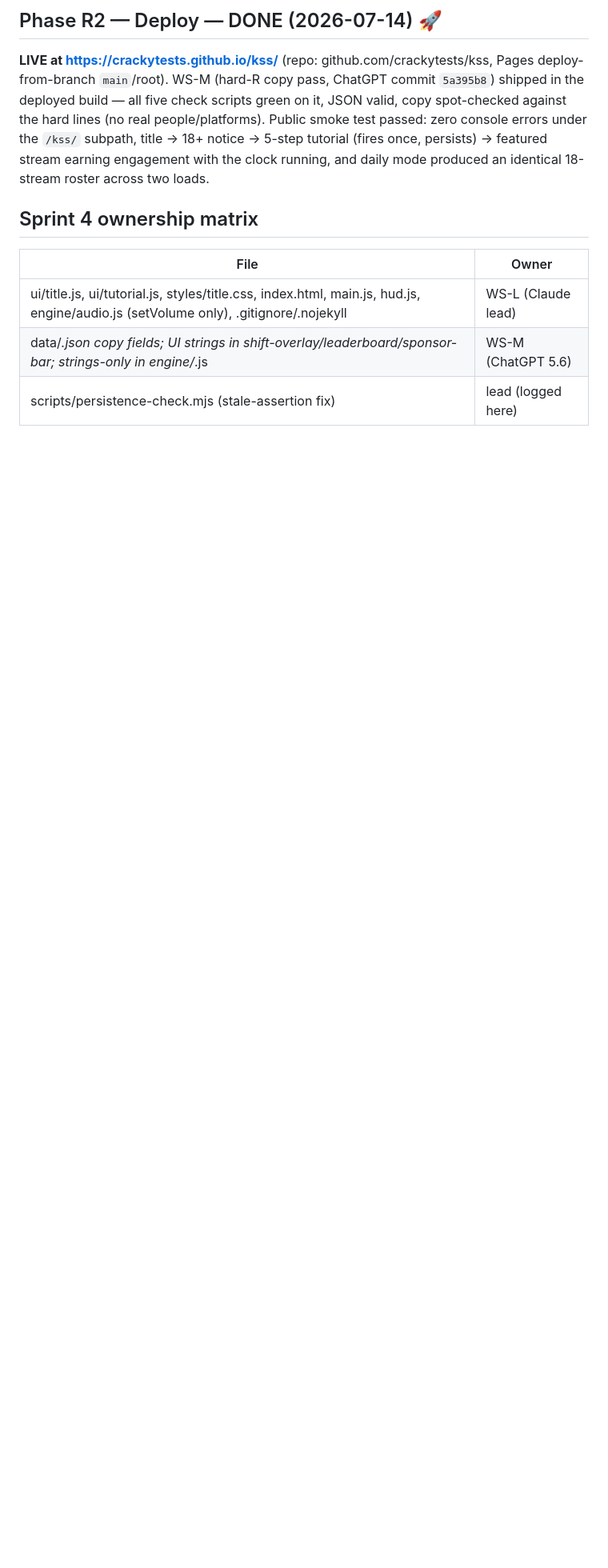
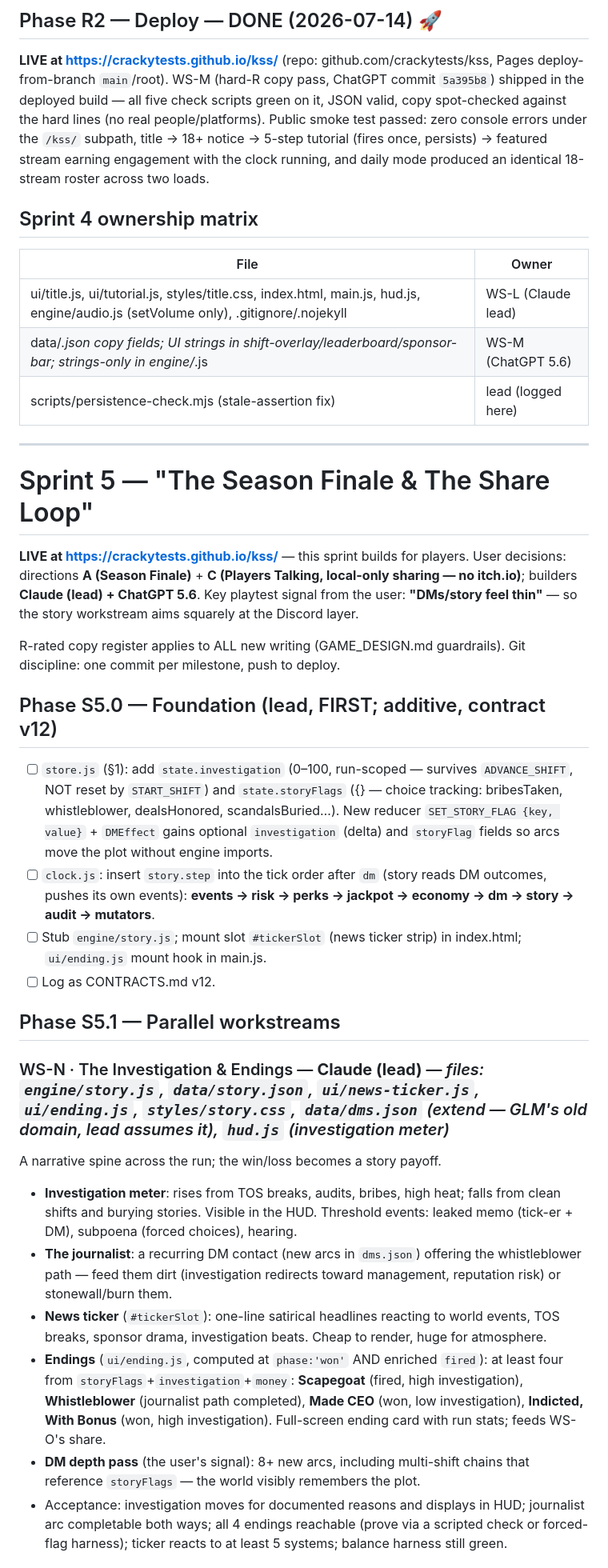
Before and after one commit to crackytests/kss, a Markdown page: docs/BUILD_PLAN.md, the part around one of its changes. Shown at 80% size. Rendered like a GitHub page; blank space fills up the shorter version.

Commit message:
Sprint 5 plan: Season Finale (WS-N) + Share Loop (WS-O)
Co-Authored-By: Claude Fable 5 <noreply@anthropic.com>

```diff
--- a/docs/BUILD_PLAN.md
+++ b/docs/BUILD_PLAN.md
@@ -454,3 +454,57 @@ engagement with the clock running, and daily mode produced an identical
 | ui/title.js, ui/tutorial.js, styles/title.css, index.html, main.js, hud.js, engine/audio.js (setVolume only), .gitignore/.nojekyll | WS-L (Claude lead) |
 | data/*.json copy fields; UI strings in shift-overlay/leaderboard/sponsor-bar; strings-only in engine/*.js | WS-M (ChatGPT 5.6) |
 | scripts/persistence-check.mjs (stale-assertion fix) | lead (logged here) |
+
+---
+
+# Sprint 5 — "The Season Finale & The Share Loop"
+
+**LIVE at https://crackytests.github.io/kss/** — this sprint builds for players.
+User decisions: directions **A (Season Finale)** + **C (Players Talking,
+local-only sharing — no itch.io)**; builders **Claude (lead) + ChatGPT 5.6**.
+Key playtest signal from the user: **"DMs/story feel thin"** — so the story
+workstream aims squarely at the Discord layer.
+
+R-rated copy register applies to ALL new writing (GAME_DESIGN.md guardrails).
+Git discipline: one commit per milestone, push to deploy.
+
+## Phase S5.0 — Foundation (lead, FIRST; additive, contract v12)
+
+- [ ] `store.js` (§1): add `state.investigation` (0–100, run-scoped — survives
+  `ADVANCE_SHIFT`, NOT reset by `START_SHIFT`) and `state.storyFlags` ({} —
+  choice tracking: bribesTaken, whistleblower, dealsHonored, scandalsBuried…).
+  New reducer `SET_STORY_FLAG {key, value}` + `DMEffect` gains optional
+  `investigation` (delta) and `storyFlag` fields so arcs move the plot without
+  engine imports.
+- [ ] `clock.js`: insert `story.step` into the tick order after `dm` (story
+  reads DM outcomes, pushes its own events): **events → risk → perks → jackpot →
+  economy → dm → story → audit → mutators**.
+- [ ] Stub `engine/story.js`; mount slot `#tickerSlot` (news ticker strip) in
+  index.html; `ui/ending.js` mount hook in main.js.
+- [ ] Log as CONTRACTS.md v12.
+
+## Phase S5.1 — Parallel workstreams
+
+### WS-N · The Investigation & Endings — **Claude (lead)** — *files: `engine/story.js`, `data/story.json`, `ui/news-ticker.js`, `ui/ending.js`, `styles/story.css`, `data/dms.json` (extend — GLM's old domain, lead assumes it), `hud.js` (investigation meter)*
+A narrative spine across the run; the win/loss becomes a story payoff.
+- **Investigation meter**: rises from TOS breaks, audits, bribes, high heat;
+  falls from clean shifts and burying stories. Visible in the HUD. Threshold
+  events: leaked memo (tick-er + DM), subpoena (forced choices), hearing.
+- **The journalist**: a recurring DM contact (new arcs in `dms.json`) offering
+  the whistleblower path — feed them dirt (investigation redirects toward
+  management, reputation risk) or stonewall/burn them.
+- **News ticker** (`#tickerSlot`): one-line satirical headlines reacting to
+  world events, TOS breaks, sponsor drama, investigation beats. Cheap to render,
+  huge for atmosphere.
+- **Endings** (`ui/ending.js`, computed at `phase:'won'` AND enriched `fired`):
+  at least four from `storyFlags`+`investigation`+`money`: **Scapegoat** (fired,
+  high investigation), **Whistleblower** (journalist path completed),
+  **Made CEO** (won, low investigation), **Indicted, With Bonus** (won, high
+  investigation). Full-screen ending card with run stats; feeds WS-O's share.
+- **DM depth pass** (the user's signal): 8+ new arcs, including multi-shift
+  chains that reference `storyFlags` — the world visibly remembers the plot.
+- Acceptance: investigation moves for documented reasons and displays in HUD;
+  journalist arc completable both ways; all 4 endings reachable (prove via a
+  scripted check or forced-flag harness); ticker reacts to at least 5 systems;
+  balance harness still green.
+
```
Also changed, not shown: other parts of docs/BUILD_PLAN.md (+29 -0 lines), docs/HANDOFF.md (+9 -0 lines).
